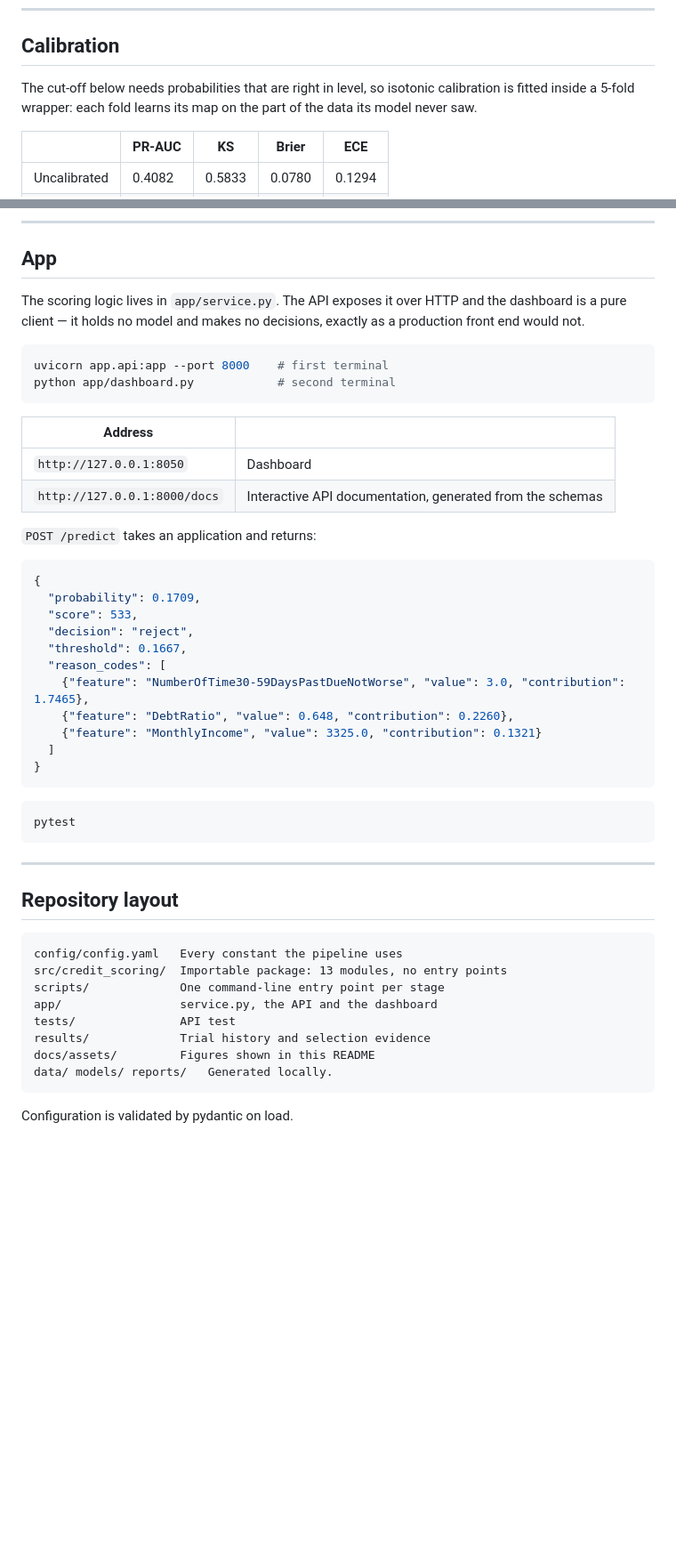
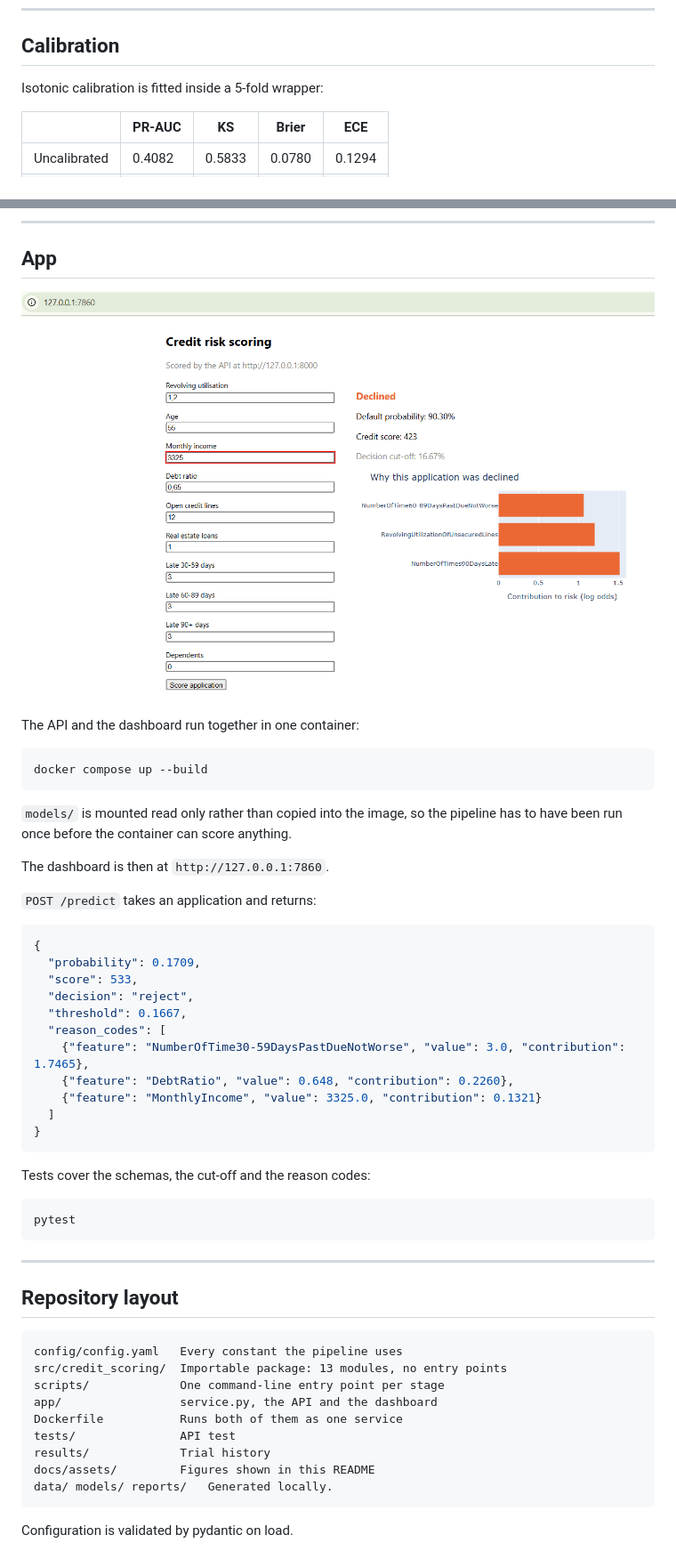
Before and after one commit to loizidisvasileios/credit-risk-scoring, a Markdown page: README.md, 2 parts joined by grey strips. Shown at 89% size. Drawn GitHub-style; pictures changed too: docs/assets/dashboard.png (added); blank space fills up the shorter version.

Commit message:
Add the dashboard screenshot

````diff
--- a/README.md
+++ b/README.md
@@ -66,8 +45,7 @@ Cross-validation:
 
 ## Calibration
 
-The cut-off below needs probabilities that are right in level, so isotonic calibration is fitted inside a 5-fold wrapper: each fold
-learns its map on the part of the data its model never saw.
+Isotonic calibration is fitted inside a 5-fold wrapper:
 
 | | PR-AUC | KS | Brier | ECE |
 |---|---|---|---|---|
@@ -153,19 +130,22 @@ The stages run in order and each one prints its results as well as writing them:
 
 ## App
 
-The scoring logic lives in `app/service.py`. The API exposes it over HTTP and
-the dashboard is a pure client — it holds no model and makes no decisions,
-exactly as a production front end would not.
+
+
+<p align="center">
+  <img src="docs/assets/dashboard.png" width="760" alt="The dashboard declining an application and naming the three largest contributions to that decision">
+</p>
+
+The API and the dashboard run together in one container:
 
 ```bash
-uvicorn app.api:app --port 8000    # first terminal
-python app/dashboard.py            # second terminal
+docker compose up --build
 ```
 
-| Address | |
-|---|---|
-| `http://127.0.0.1:8050` | Dashboard |
-| `http://127.0.0.1:8000/docs` | Interactive API documentation, generated from the schemas |
+`models/` is mounted read only rather than copied into the image, so the
+pipeline has to have been run once before the container can score anything.
+
+The dashboard is then at `http://127.0.0.1:7860`.
 
 `POST /predict` takes an application and returns:
 
@@ -183,6 +163,7 @@ python app/dashboard.py            # second terminal
 }
 ```
 
+Tests cover the schemas, the cut-off and the reason codes:
 
 ```bash
 pytest
@@ -197,8 +178,9 @@ config/config.yaml   Every constant the pipeline uses
 src/credit_scoring/  Importable package: 13 modules, no entry points
 scripts/             One command-line entry point per stage
 app/                 service.py, the API and the dashboard
+Dockerfile           Runs both of them as one service
 tests/               API test
-results/             Trial history and selection evidence
+results/             Trial history
 docs/assets/         Figures shown in this README
 data/ models/ reports/   Generated locally.
 ```
````
Also changed, not shown: other parts of README.md (+17 -39 lines).
